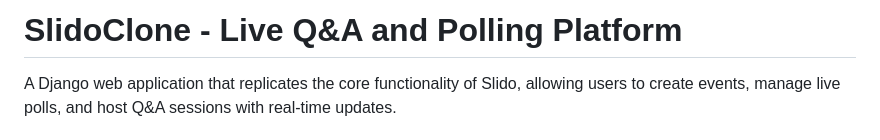
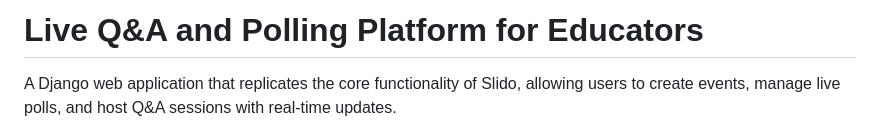
Before and after one commit to eemberda/up_engage, a Markdown page: README.md, the part around the change. Drawn GitHub-style.

Commit message:
Change project title to emphasize educators
Updated project title in README to reflect focus on educators.

```diff
--- a/README.md
+++ b/README.md
@@ -1,4 +1,4 @@
-# SlidoClone - Live Q&A and Polling Platform
+# Live Q&A and Polling Platform for Educators
 
 A Django web application that replicates the core functionality of Slido, allowing users to create events, manage live polls, and host Q&A sessions with real-time updates.
 
```
